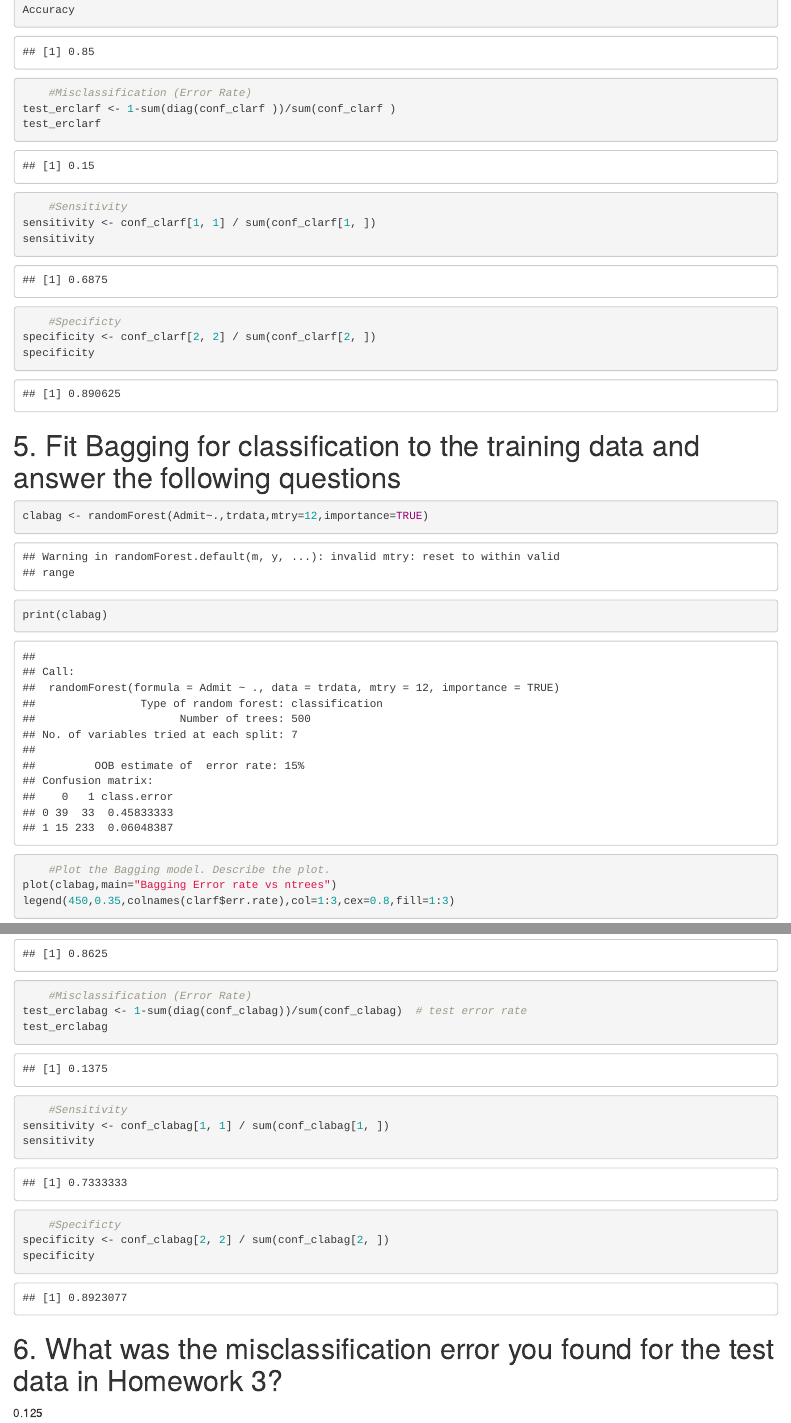
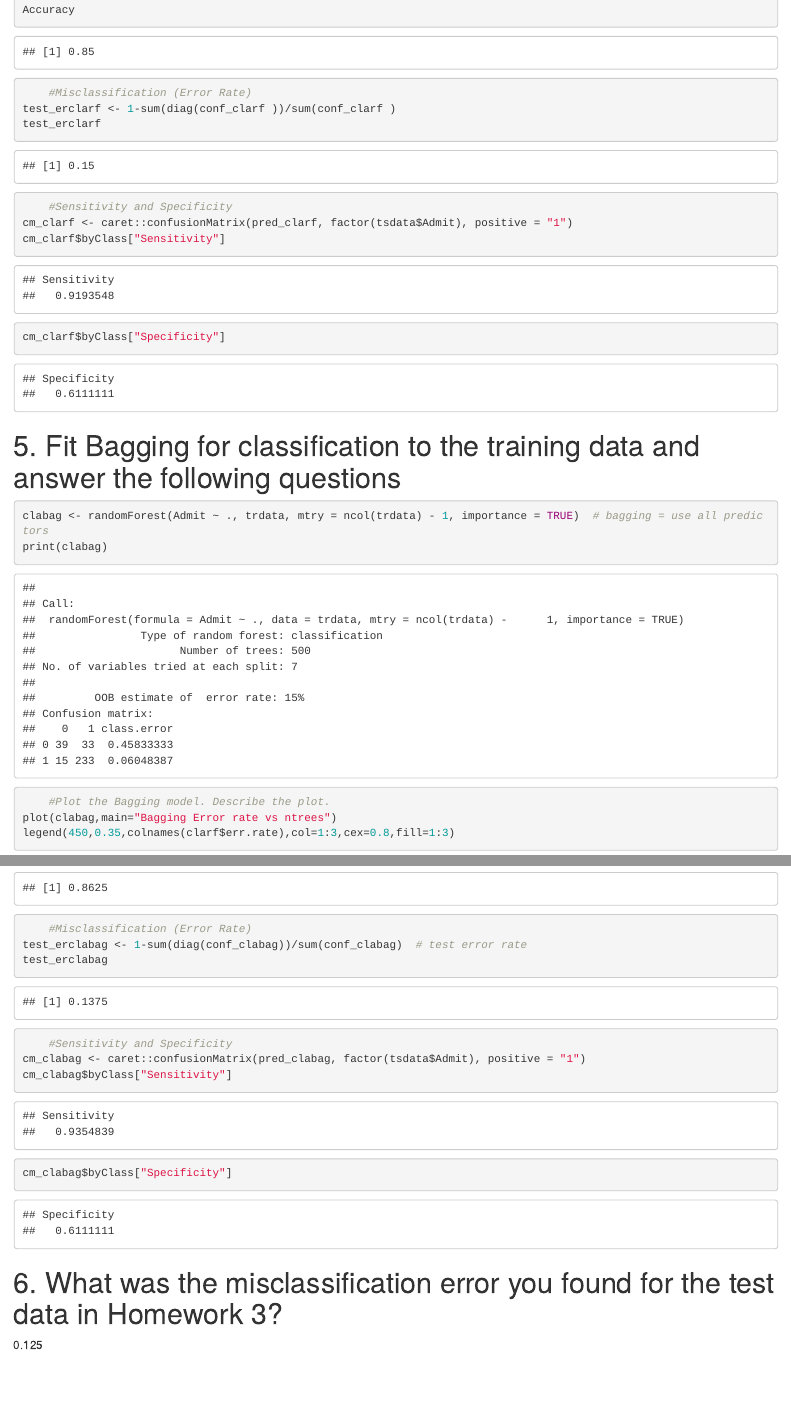
Before and after one commit to BronsonBagwell/Tree_Based_Models, an R Markdown document (Tree_Based_Models.Rmd): the page in a window 1100 px wide, from 5750 px down, and a second part further down, joined at a grey line. The pictures show the output file Tree_Based_Models.html that the author committed with the source, opened offline.

Commit message:
Fix bagging mtry to predictor count; standardize sensitivity/specificity via caret

````diff
--- a/Tree_Based_Models.Rmd
+++ b/Tree_Based_Models.Rmd
@@ -70,12 +70,10 @@
     #Misclassification (Error Rate)
 test_ercltree <- 1-sum(diag(conf_clatree))/sum(conf_clatree )
 test_ercltree
-    #Sensitivity
-sensitivity <- conf_clatree[1, 1] / sum(conf_clatree[1, ])
-sensitivity
-    #Specificty
-specificity <- conf_clatree[2, 2] / sum(conf_clatree[2, ])
-specificity
+    #Sensitivity and Specificity
+cm_clatree <- caret::confusionMatrix(pred_clatree, factor(tsdata$Admit), positive = "1")
+cm_clatree$byClass["Sensitivity"]
+cm_clatree$byClass["Specificity"]
 ```
 
 # 4. Fit random forests for classification to the training data and answer the following questions.
@@ -112,19 +110,17 @@
     #Misclassification (Error Rate)
 test_erclarf <- 1-sum(diag(conf_clarf ))/sum(conf_clarf )
 test_erclarf
-    #Sensitivity
-sensitivity <- conf_clarf[1, 1] / sum(conf_clarf[1, ])
-sensitivity
-    #Specificty
-specificity <- conf_clarf[2, 2] / sum(conf_clarf[2, ])
-specificity
+    #Sensitivity and Specificity
+cm_clarf <- caret::confusionMatrix(pred_clarf, factor(tsdata$Admit), positive = "1")
+cm_clarf$byClass["Sensitivity"]
+cm_clarf$byClass["Specificity"]
 
 ```
 
 # 5. Fit Bagging for classification to the training data and answer the following questions
 
 ```{r}
-clabag <- randomForest(Admit~.,trdata,mtry=12,importance=TRUE)
+clabag <- randomForest(Admit ~ ., trdata, mtry = ncol(trdata) - 1, importance = TRUE)  # bagging = use all predictors
 print(clabag)
 
     #Plot the Bagging model. Describe the plot.
@@ -156,12 +152,10 @@
     #Misclassification (Error Rate)
 test_erclabag <- 1-sum(diag(conf_clabag))/sum(conf_clabag)  # test error rate
 test_erclabag
-    #Sensitivity
-sensitivity <- conf_clabag[1, 1] / sum(conf_clabag[1, ])
-sensitivity
-    #Specificty
-specificity <- conf_clabag[2, 2] / sum(conf_clabag[2, ])
-specificity
+    #Sensitivity and Specificity
+cm_clabag <- caret::confusionMatrix(pred_clabag, factor(tsdata$Admit), positive = "1")
+cm_clabag$byClass["Sensitivity"]
+cm_clabag$byClass["Specificity"]
 
 ```
 
````
Also changed, not shown: Tree_Based_Models.html, 1 other file.
